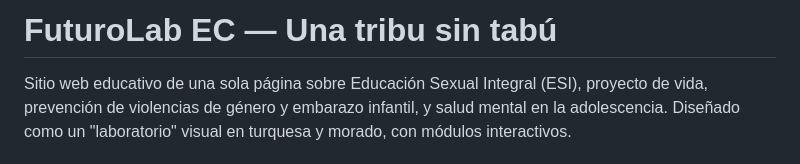
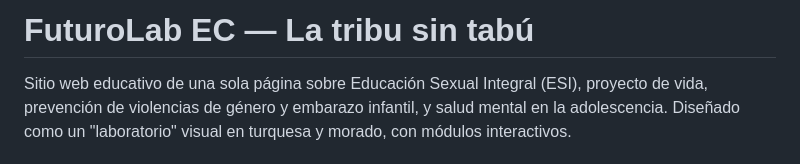
Before and after one commit to latribusintabu/latribusintabu, a Markdown page: README.md, the part around the change. Drawn GitHub-style.

Commit message:
Update title in README.md

```diff
--- a/README.md
+++ b/README.md
@@ -1,4 +1,4 @@
-# FuturoLab EC — Una tribu sin tabú
+# FuturoLab EC — La tribu sin tabú
 
 Sitio web educativo de una sola página sobre Educación Sexual Integral (ESI),
 proyecto de vida, prevención de violencias de género y embarazo infantil, y
```
